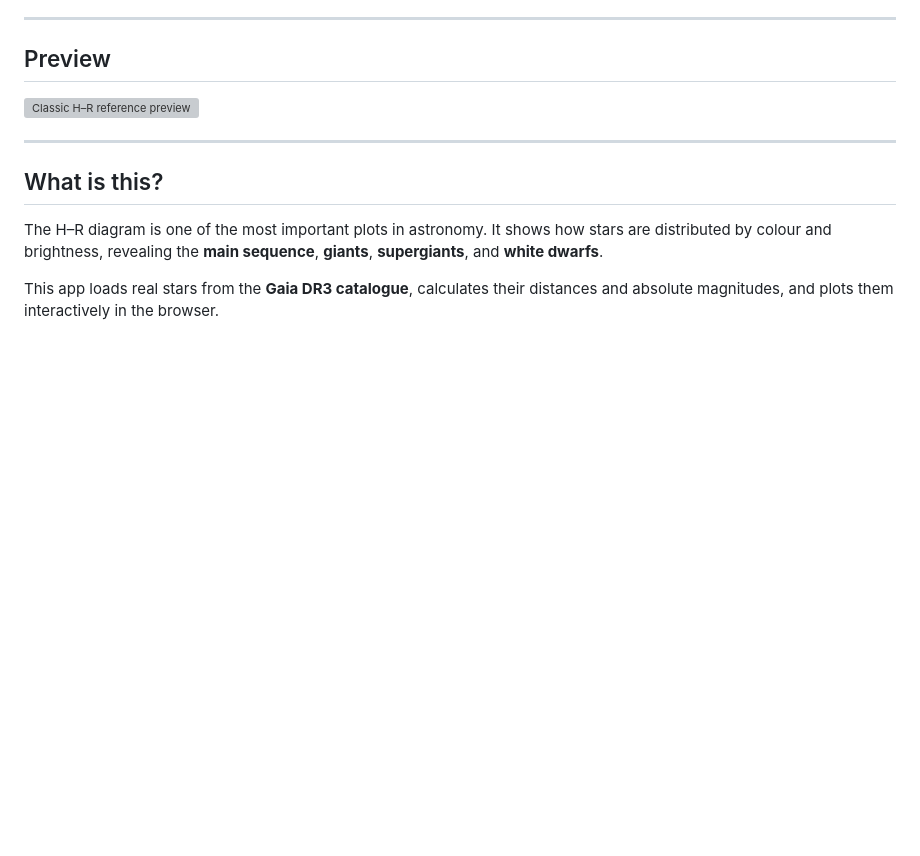
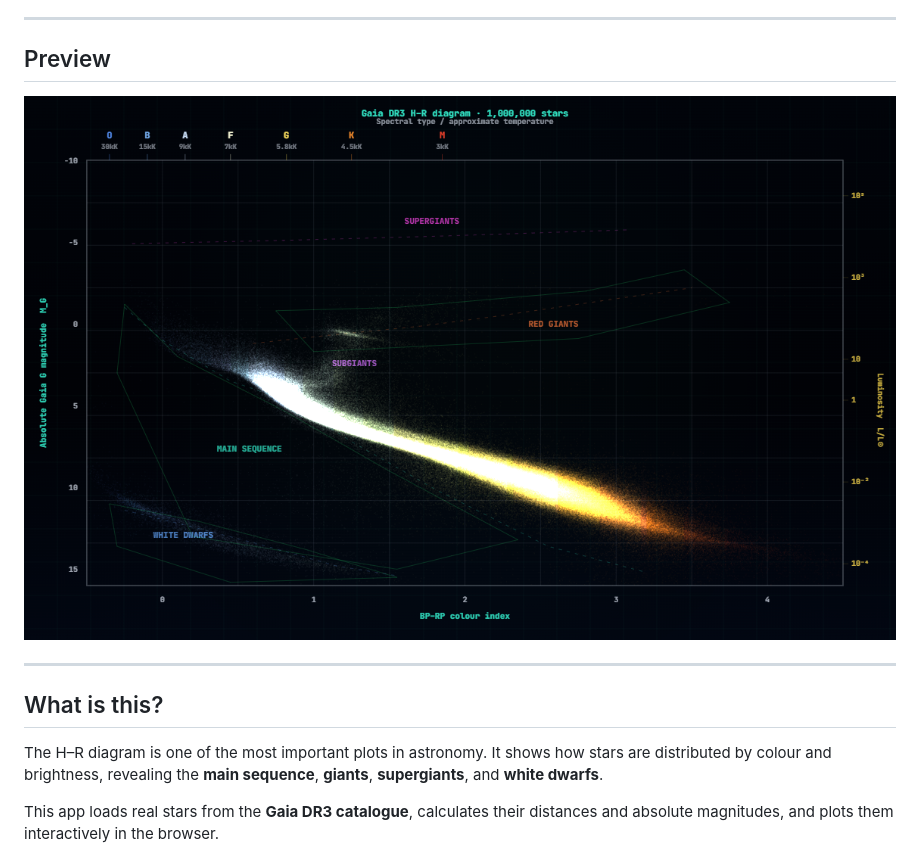
Before and after one commit to Biswajit1999/interactive-hr-diagram-lab, a Markdown page: README.md, the part around the change. Drawn GitHub-style; blank space fills up the shorter version; grey boxes are pictures that could not be loaded.

Commit message:
Update preview image in README.md

```diff
--- a/README.md
+++ b/README.md
@@ -16,7 +16,7 @@ https://biswajit1999.github.io/interactive-hr-diagram-lab/
 
 ## Preview
 
-![Classic H–R reference preview](images/MyVersionofHRdiagramforwebpage.png)
+![Classic H–R reference preview](images/gaia-hr-diagram-hr-1778716245340.png)
 
 ---
 
```
